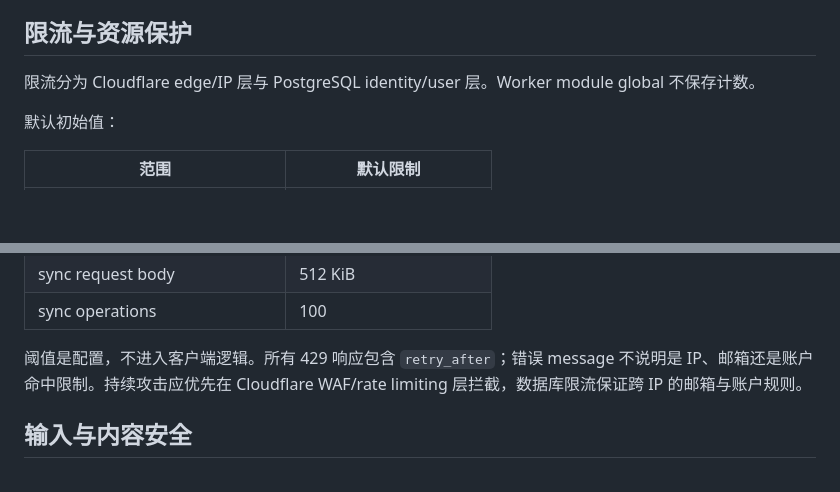
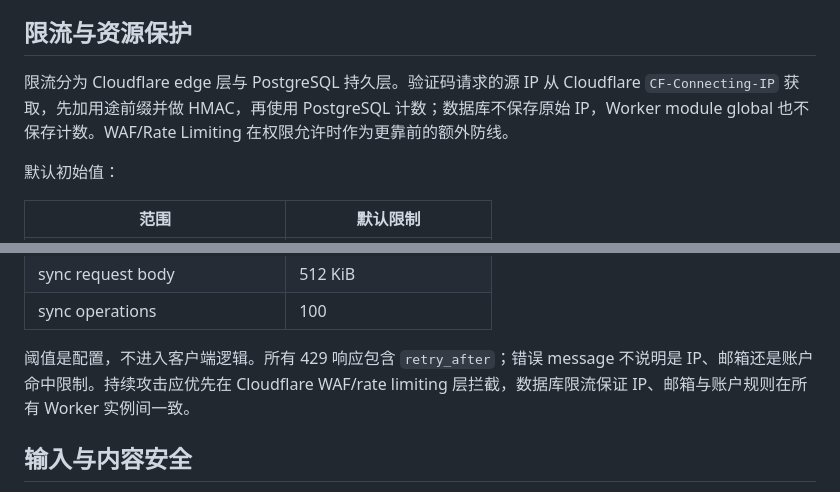
Before and after one commit to simonzxm/ddl-tracker, a Markdown page: docs/security-and-operations.md, 2 parts joined by grey strips. Rendered like a GitHub page; blank space fills up the shorter version.

Commit message:
docs(auth): document persistent source IP limits

```diff
--- a/docs/security-and-operations.md
+++ b/docs/security-and-operations.md
@@ -100,7 +100,7 @@ Session 使用至少 256 bits Web Crypto 随机 opaque bearer token：
 
 ## 限流与资源保护
 
-限流分为 Cloudflare edge/IP 层与 PostgreSQL identity/user 层。Worker module global 不保存计数。
+限流分为 Cloudflare edge 层与 PostgreSQL 持久层。验证码请求的源 IP 从 Cloudflare `CF-Connecting-IP` 获取，先加用途前缀并做 HMAC，再使用 PostgreSQL 计数；数据库不保存原始 IP，Worker module global 也不保存计数。WAF/Rate Limiting 在权限允许时作为更靠前的额外防线。
 
 默认初始值：
 
@@ -116,7 +116,7 @@ Session 使用至少 256 bits Web Crypto 随机 opaque bearer token：
 | sync request body | 512 KiB |
 | sync operations | 100 |
 
-阈值是配置，不进入客户端逻辑。所有 429 响应包含 `retry_after`；错误 message 不说明是 IP、邮箱还是账户命中限制。持续攻击应优先在 Cloudflare WAF/rate limiting 层拦截，数据库限流保证跨 IP 的邮箱与账户规则。
+阈值是配置，不进入客户端逻辑。所有 429 响应包含 `retry_after`；错误 message 不说明是 IP、邮箱还是账户命中限制。持续攻击应优先在 Cloudflare WAF/rate limiting 层拦截，数据库限流保证 IP、邮箱与账户规则在所有 Worker 实例间一致。
 
 ## 输入与内容安全
 
```
Also changed, not shown: docs/deployment.md (+2 -2 lines).
